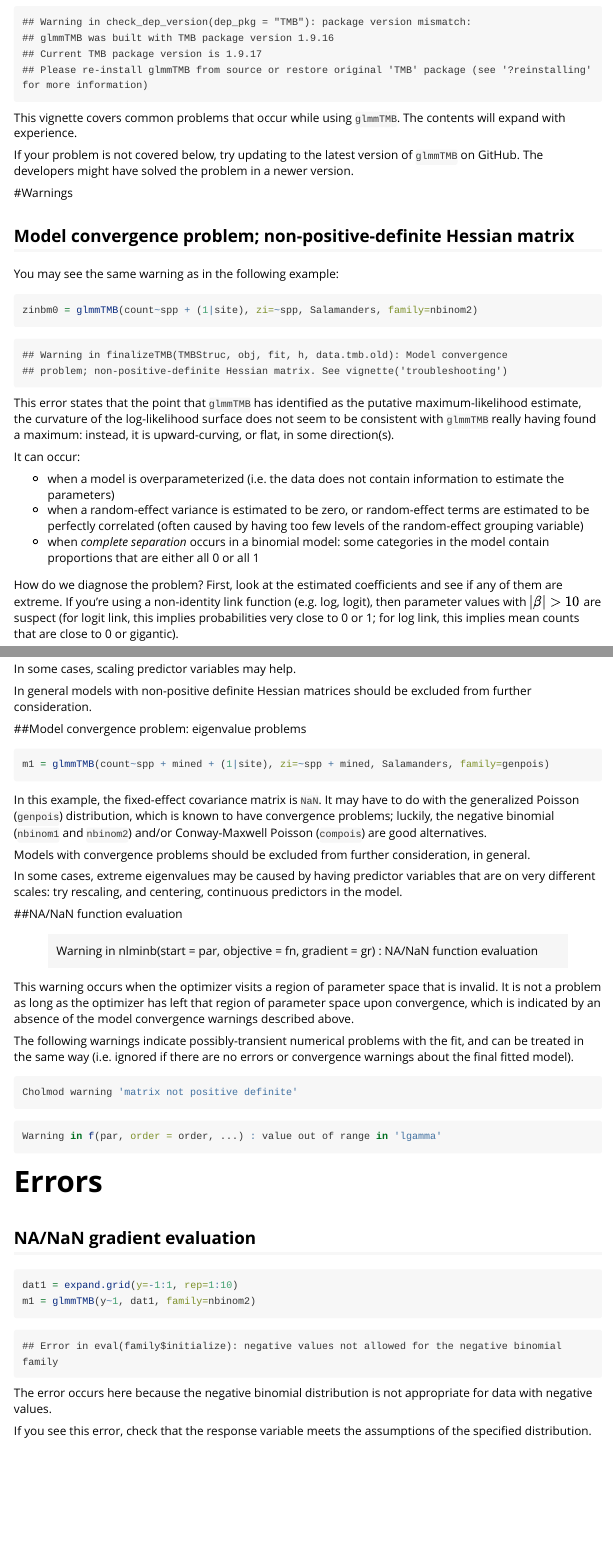
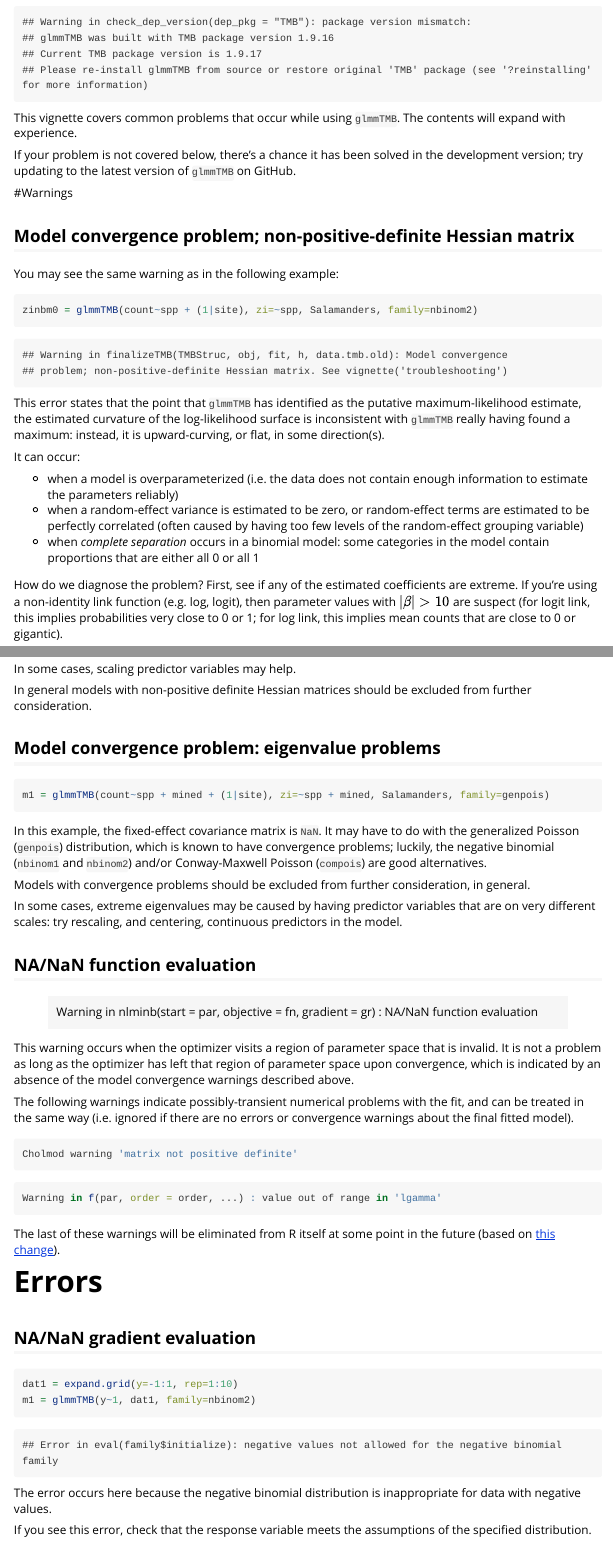
Before and after one commit to glmmTMB/glmmTMB, an R Markdown document (glmmTMB/vignettes/troubleshooting.rmd): the page in a window 1100 px wide, from 110 px down, and a second part further down, joined at a grey line. Rendered offline with R 4.5, knitr and Pandoc, with nearby package versions.

Commit message:
tweak troubleshooting vignette

````diff
--- a/glmmTMB/vignettes/troubleshooting.rmd
+++ b/glmmTMB/vignettes/troubleshooting.rmd
@@ -15,7 +15,7 @@ library(glmmTMB)
 This vignette covers common problems that occur while using `glmmTMB`.
 The contents will expand with experience.
 
-If your problem is not covered below, try updating to the latest version of `glmmTMB` on GitHub. The developers might have solved the problem in a newer version.
+If your problem is not covered below, there's a chance it has been solved in the development version; try updating to the latest version of `glmmTMB` on GitHub.
 
 #Warnings
 
@@ -26,17 +26,16 @@ You may see the same warning as in the following example:
 zinbm0 = glmmTMB(count~spp + (1|site), zi=~spp, Salamanders, family=nbinom2)
 ```
 
-This error states that the point that `glmmTMB` has identified as the putative maximum-likelihood estimate, the curvature of the log-likelihood surface does not seem to be consistent with `glmmTMB` really having found a maximum: instead, it is upward-curving, or flat, in some direction(s).
+This error states that the point that `glmmTMB` has identified as the putative maximum-likelihood estimate, the estimated curvature of the log-likelihood surface is inconsistent with `glmmTMB` really having found a maximum: instead, it is upward-curving, or flat, in some direction(s).
 
 It can occur:
 
-- when a model is overparameterized (i.e. the data does not contain information to estimate the parameters)
+- when a model is overparameterized (i.e. the data does not contain enough information to estimate the parameters reliably)
 - when a random-effect variance is estimated to be zero, or random-effect terms are estimated to be perfectly correlated (often caused by having too few levels of the random-effect grouping variable)
 - when *complete separation* occurs in a binomial model: some categories in the model contain proportions that are either all 0 or all 1
 
 How do we diagnose the problem?
-First, look at the estimated coefficients and see if any of them are extreme. If you're using a non-identity
-link function (e.g. log, logit), then parameter values with $|\beta|>10$ are suspect (for logit link, this
+First, see if any of the estimated coefficients are extreme. If you're using a non-identity link function (e.g. log, logit), then parameter values with $|\beta|>10$ are suspect (for logit link, this
 implies probabilities very close to 0 or 1; for log link, this implies mean counts that are
 close to 0 or gigantic).
 
@@ -145,9 +144,13 @@ The following warnings indicate possibly-transient numerical problems with the f
 ```{r Cholmod, eval=FALSE}
 Cholmod warning 'matrix not positive definite'
 ```
+
 ```{r lgamma, eval=FALSE}
 Warning in f(par, order = order, ...) : value out of range in 'lgamma'
 ```
+
+The last of these warnings will be eliminated from R itself at some point in the future (based on [this change](https://github.com/wch/r-source/commit/891224cbd653de69cb2a0ce0136b8eab51a2d227)).
+
 # Errors
 
 ## NA/NaN gradient evaluation
@@ -156,7 +159,8 @@ Warning in f(par, order = order, ...) : value out of range in 'lgamma'
 dat1 = expand.grid(y=-1:1, rep=1:10)
 m1 = glmmTMB(y~1, dat1, family=nbinom2)
 ```
-The error occurs here because the negative binomial distribution is not appropriate for data with negative values.
+
+The error occurs here because the negative binomial distribution is inappropriate for data with negative values.
 
 If you see this error, check that the response variable meets the assumptions of the specified distribution.
 
````
Also changed, not shown: glmmTMB/inst/doc/troubleshooting.html, glmmTMB/vignettes/troubleshooting.rmd (10 more changed lines).
